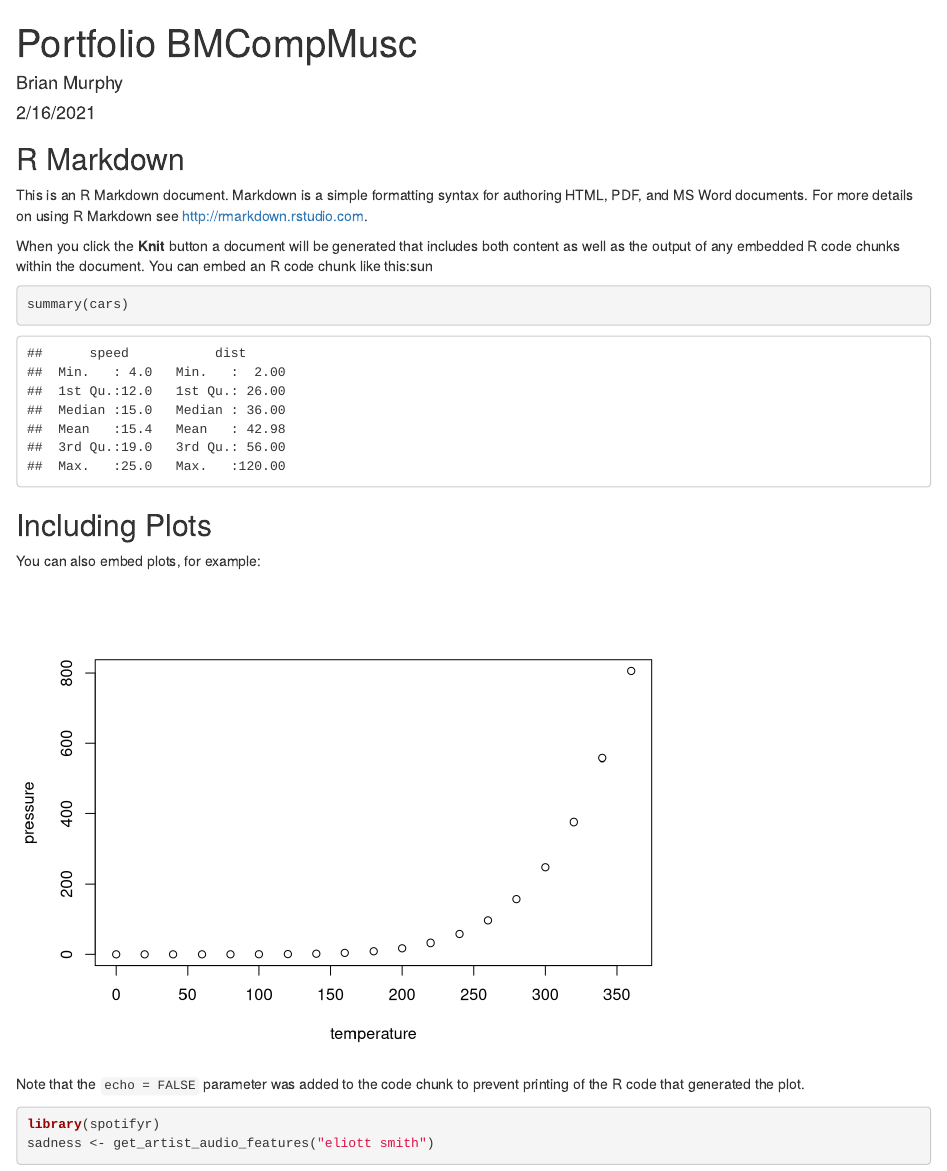
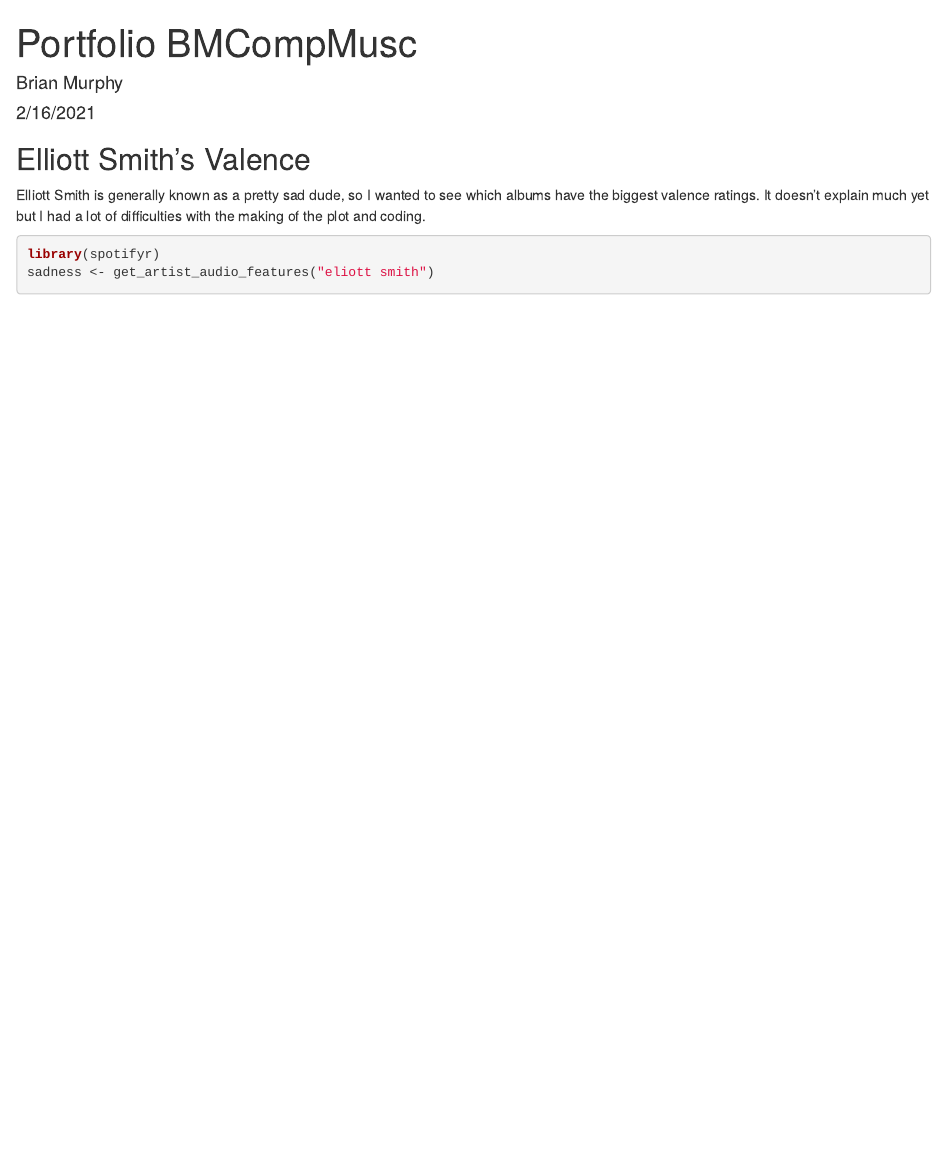
Before and after one commit to brnmrphy/BMCompMusc, an R Markdown document (index.Rmd): the page in a window 1100 px wide, from its top. Rendered offline with R 4.5, knitr and Pandoc, with nearby package versions; some code elsewhere in the file could not run offline.

Commit message:
eindelijk

````diff
--- a/index.Rmd
+++ b/index.Rmd
@@ -9,25 +9,8 @@ output: html_document
 knitr::opts_chunk$set(echo = TRUE)
 ```
 
-## R Markdown
-
-This is an R Markdown document. Markdown is a simple formatting syntax for authoring HTML, PDF, and MS Word documents. For more details on using R Markdown see <http://rmarkdown.rstudio.com>.
-
-When you click the **Knit** button a document will be generated that includes both content as well as the output of any embedded R code chunks within the document. You can embed an R code chunk like this:sun
-
-```{r cars}
-summary(cars)
-```
-
-## Including Plots
-
-You can also embed plots, for example:
-
-```{r pressure, echo=FALSE}
-plot(pressure)
-```
-
-Note that the `echo = FALSE` parameter was added to the code chunk to prevent printing of the R code that generated the plot.
+## Elliott Smith's Valence
+Elliott Smith is generally known as a pretty sad dude, so I wanted to see which albums have the biggest valence ratings. It doesn't explain much yet but I had a lot of difficulties with the making of the plot and coding.
 
 ```{r sadness, echo=TRUE}
 library(spotifyr)
````
Also changed, not shown: index.html.
